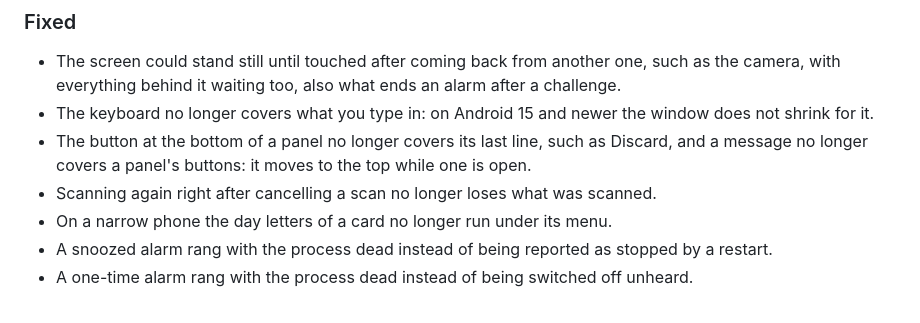
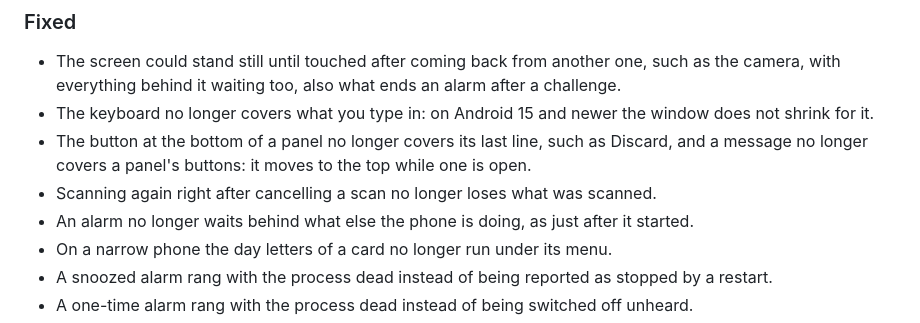
Before and after one commit to fidderr/Alarmfree, a Markdown page: CHANGELOG.md, the part around the change. Rendered like a GitHub page.

Commit message:
Changelog: an alarm no longer waits behind what else the phone is doing
Co-Authored-By: Claude Opus 5.5 <noreply@anthropic.com>

```diff
--- a/CHANGELOG.md
+++ b/CHANGELOG.md
@@ -51,6 +51,7 @@ and this project aims to adhere to [Semantic Versioning](https://semver.org/spec
 - The button at the bottom of a panel no longer covers its last line, such as Discard, and a
   message no longer covers a panel's buttons: it moves to the top while one is open.
 - Scanning again right after cancelling a scan no longer loses what was scanned.
+- An alarm no longer waits behind what else the phone is doing, as just after it started.
 - On a narrow phone the day letters of a card no longer run under its menu.
 - A snoozed alarm rang with the process dead instead of being reported as stopped by a restart.
 - A one-time alarm rang with the process dead instead of being switched off unheard.
```
